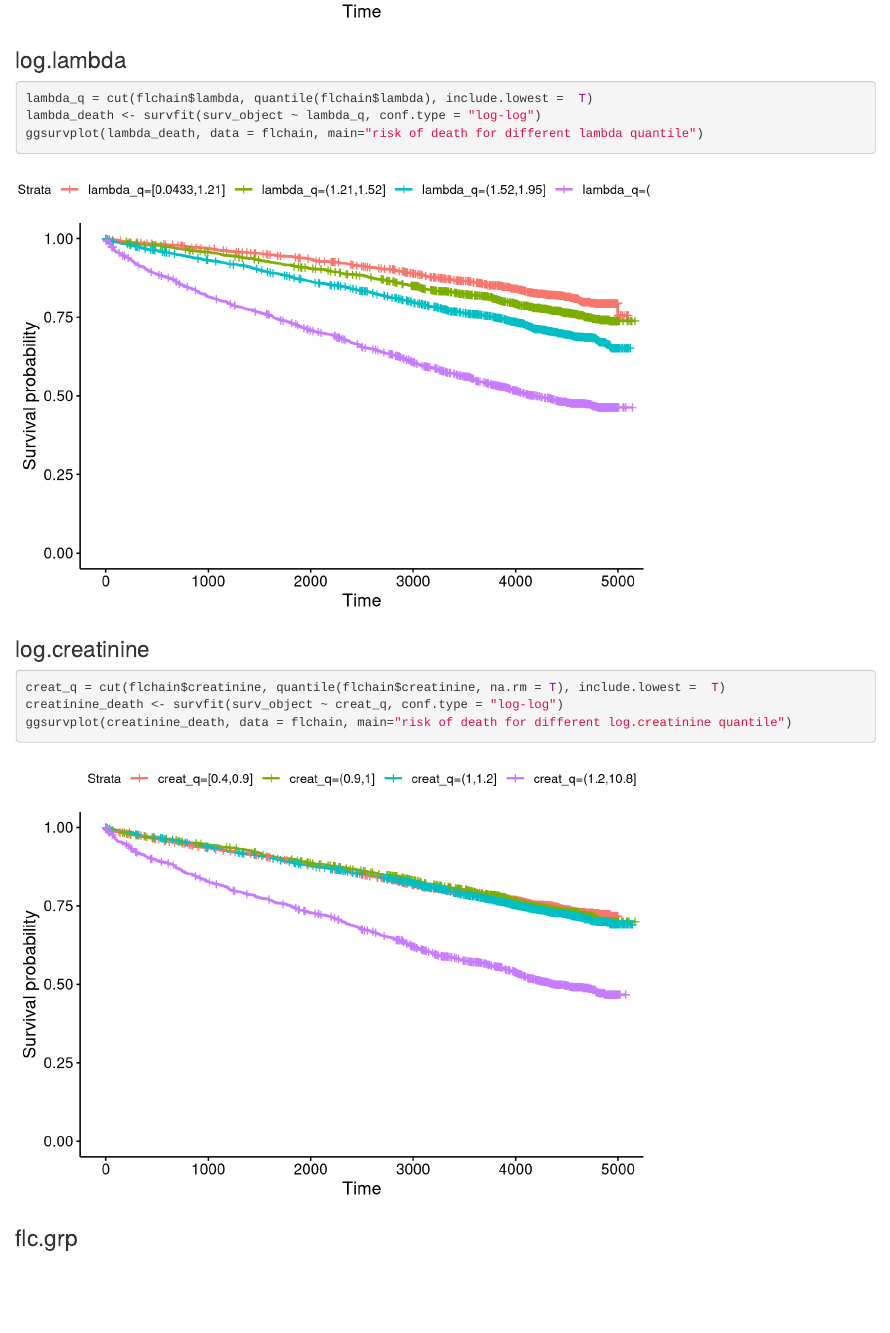
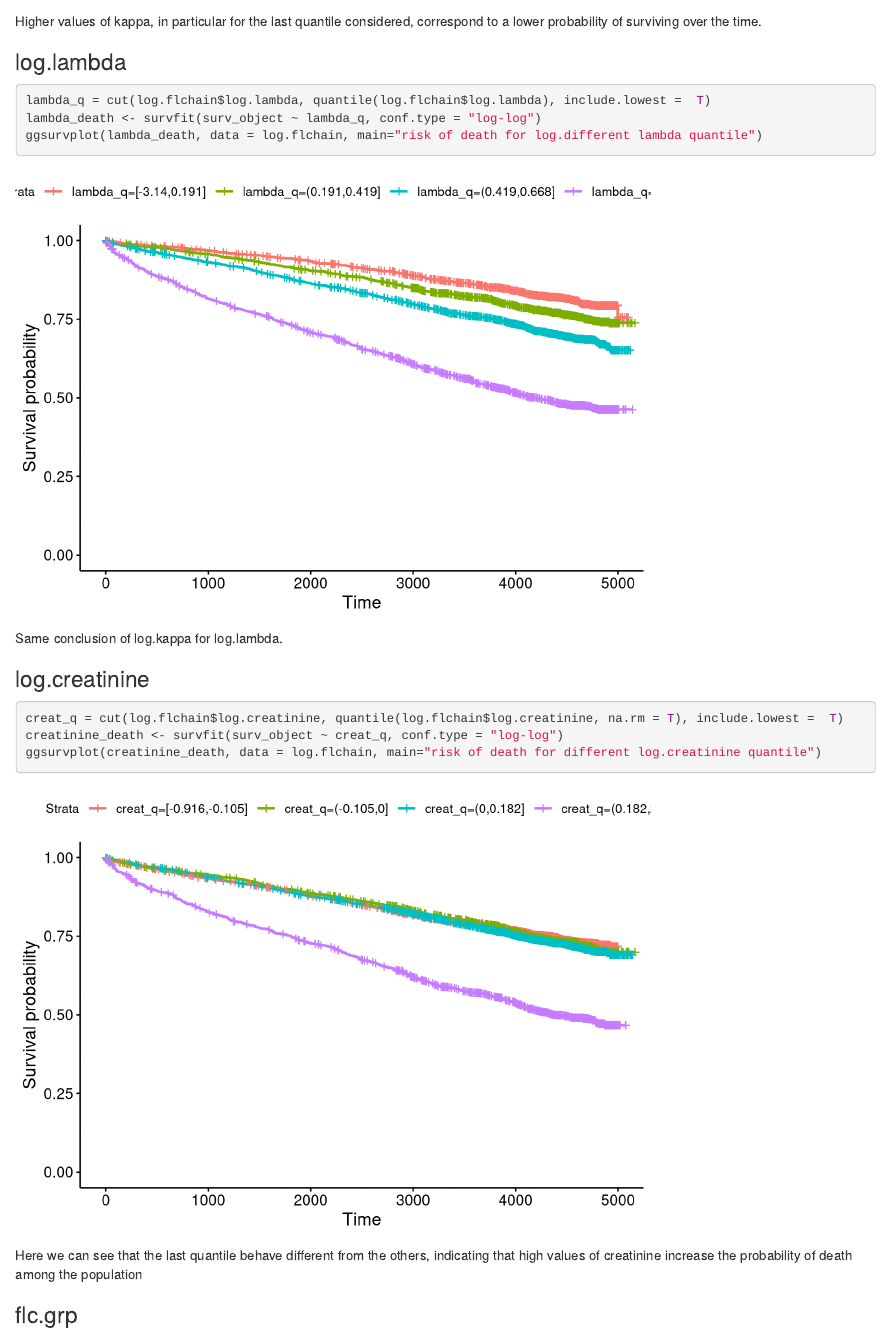
Before and after one commit to alberello00/surv-analysis-flchain, an R Markdown document (final.Rmd): the page in a window 1100 px wide, from 8980 px down before the commit and from 9050 px down after it. Rendered offline with R 4.5, knitr and Pandoc, with nearby package versions; some code elsewhere in the file could not run offline.

Commit message:
fixing typos

````diff
--- a/final.Rmd
+++ b/final.Rmd
@@ -162,17 +165,20 @@ ggsurvplot(kappa_death, data = flchain, main="risk of death for different kappa
 ```
+Higher values of kappa, in particular for the last quantile considered, correspond to a lower probability of surviving over the time.
 
 ### log.lambda
 
 ```{r}
-lambda_q = cut(flchain$lambda, quantile(flchain$lambda), include.lowest =  T)
+lambda_q = cut(log.flchain$log.lambda, quantile(log.flchain$log.lambda), include.lowest =  T)
 lambda_death <- survfit(surv_object ~ lambda_q, conf.type = "log-log")
-ggsurvplot(lambda_death, data = flchain, main="risk of death for different lambda quantile")
+ggsurvplot(lambda_death, data = log.flchain, main="risk of death for log.different lambda quantile")
 ```
+Same conclusion of log.kappa for log.lambda.
 
 ### log.creatinine
 
 ```{r}
-creat_q = cut(flchain$creatinine, quantile(flchain$creatinine, na.rm = T), include.lowest =  T)
+creat_q = cut(log.flchain$log.creatinine, quantile(log.flchain$log.creatinine, na.rm = T), include.lowest =  T)
 creatinine_death <- survfit(surv_object ~ creat_q, conf.type = "log-log")
-ggsurvplot(creatinine_death, data = flchain, main="risk of death for different log.creatinine quantile")
+ggsurvplot(creatinine_death, data = log.flchain, main="risk of death for different log.creatinine quantile")
 ```
+Here we can see that the last quantile behave different from the others, indicating that high values of creatinine increase the probability of death among the population
````
Also changed, not shown: final.Rmd (19 more changed lines), 2 other files.
